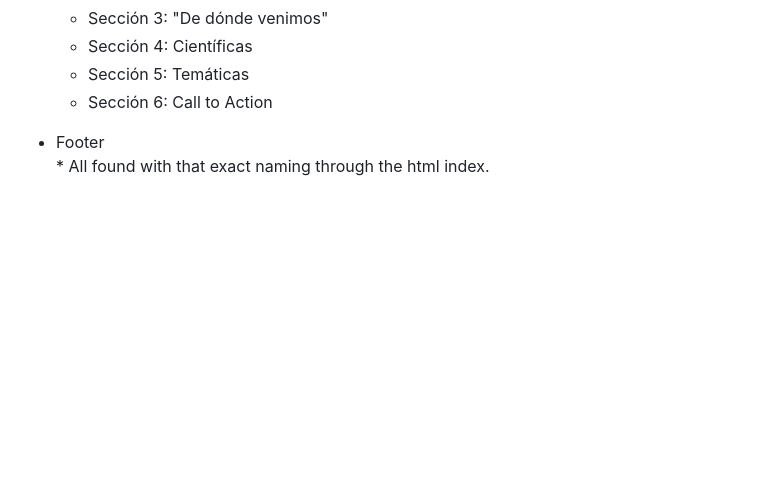
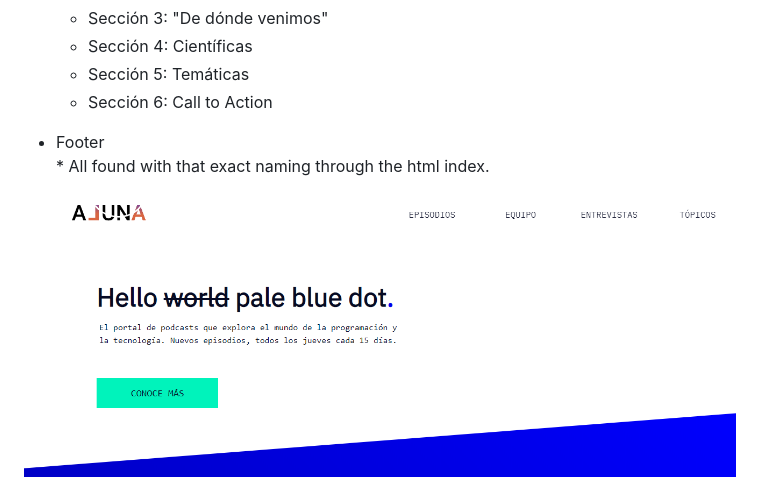
Before and after one commit to juanguren/Aluna, a Markdown page: README.md, the part around the change. Rendered like a GitHub page; pictures changed too: readme-images/aluna1.png (added); blank space fills up the shorter version.

```diff
--- a/README.md
+++ b/README.md
@@ -35,3 +35,5 @@
   <li>Footer</li>
   * All found with that exact naming through the html index.
 </ul>
+
+<img src="readme-images/aluna1.png" alt="screenshot">
```
